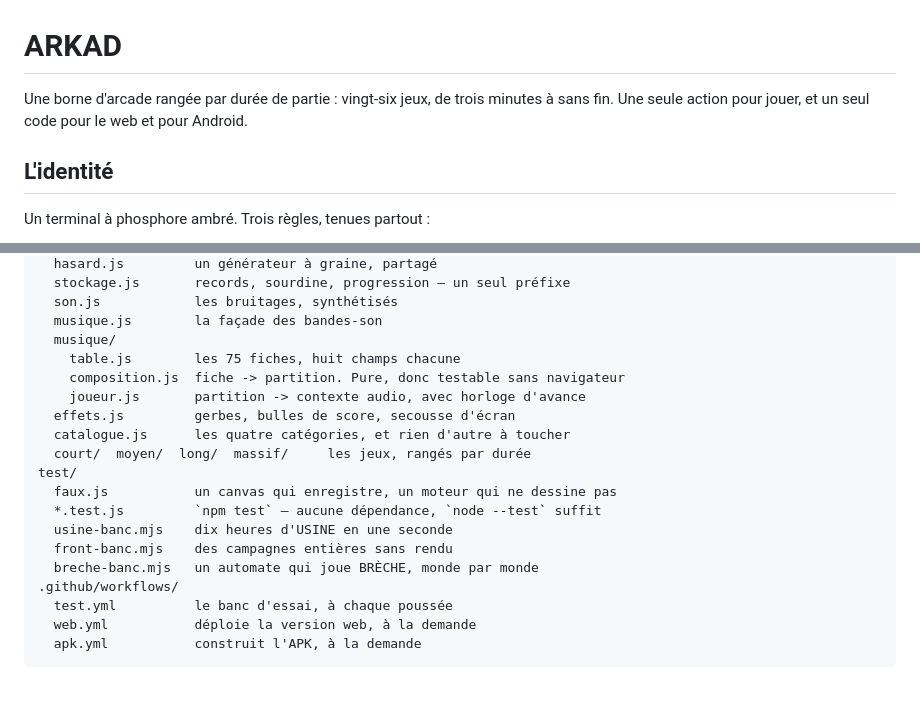
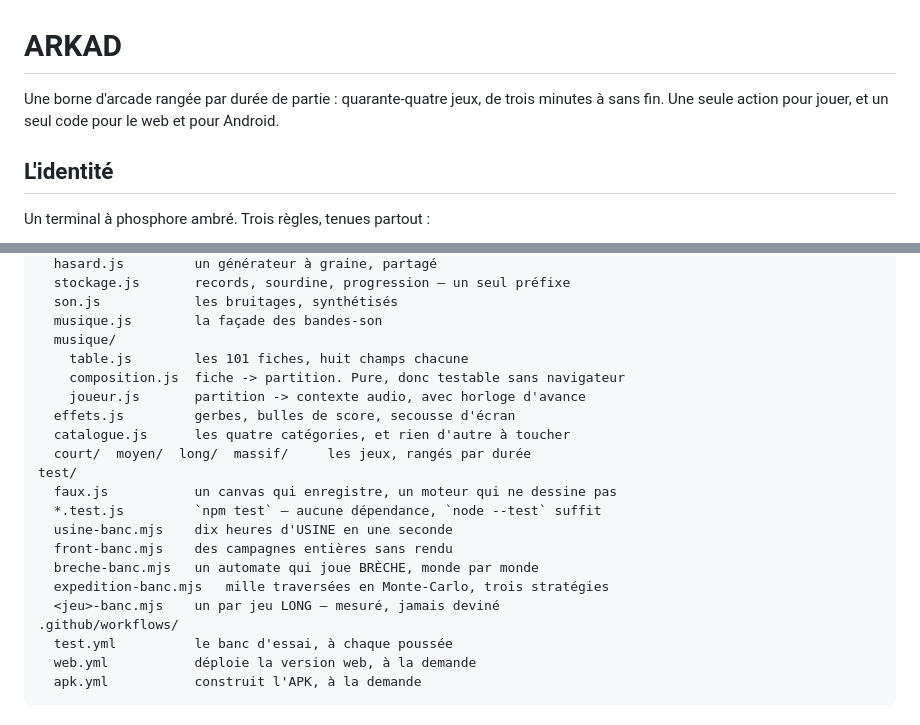
Before and after one commit to moidefr/arkad, a Markdown page: README.md, 2 parts joined by grey strips. Drawn GitHub-style; blank space fills up the shorter version.

```diff
--- a/README.md
+++ b/README.md
@@ -1,8 +1,8 @@
 # ARKAD
 
-Une borne d'arcade rangée par durée de partie : vingt-six jeux, de trois
-minutes à sans fin. Une seule action pour jouer, et un seul code pour le web
-et pour Android.
+Une borne d'arcade rangée par durée de partie : quarante-quatre jeux, de
+trois minutes à sans fin. Une seule action pour jouer, et un seul code pour
+le web et pour Android.
 
 ## L'identité
 
@@ -415,7 +472,7 @@ src/
   son.js            les bruitages, synthétisés
   musique.js        la façade des bandes-son
   musique/
-    table.js        les 75 fiches, huit champs chacune
+    table.js        les 101 fiches, huit champs chacune
     composition.js  fiche -> partition. Pure, donc testable sans navigateur
     joueur.js       partition -> contexte audio, avec horloge d'avance
   effets.js         gerbes, bulles de score, secousse d'écran
@@ -427,6 +484,8 @@ test/
   usine-banc.mjs    dix heures d'USINE en une seconde
   front-banc.mjs    des campagnes entières sans rendu
   breche-banc.mjs   un automate qui joue BRÈCHE, monde par monde
+  expedition-banc.mjs   mille traversées en Monte-Carlo, trois stratégies
+  <jeu>-banc.mjs    un par jeu LONG — mesuré, jamais deviné
 .github/workflows/
   test.yml          le banc d'essai, à chaque poussée
   web.yml           déploie la version web, à la demande
```
Also changed, not shown: other parts of README.md (+84 -27 lines).
